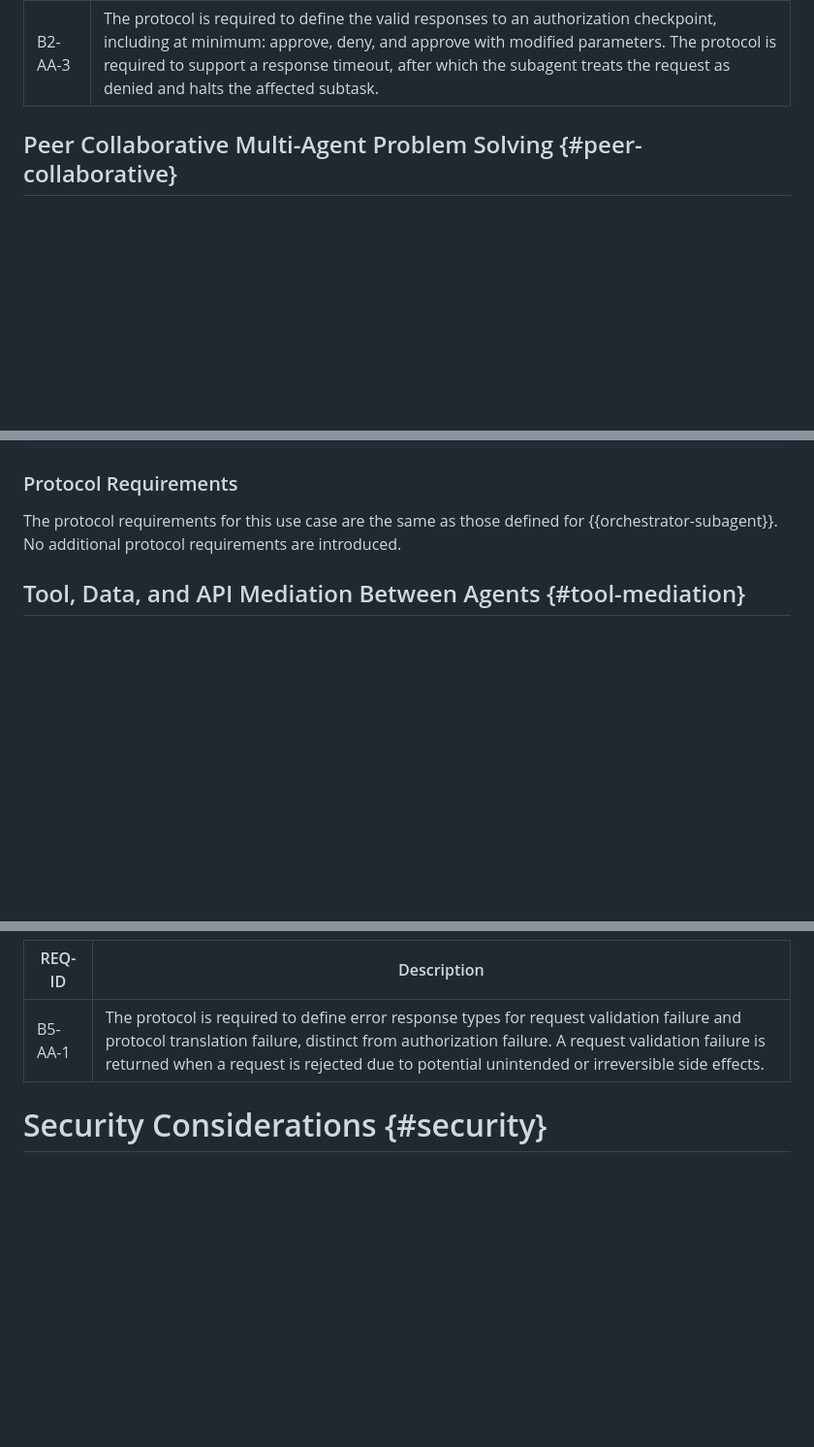
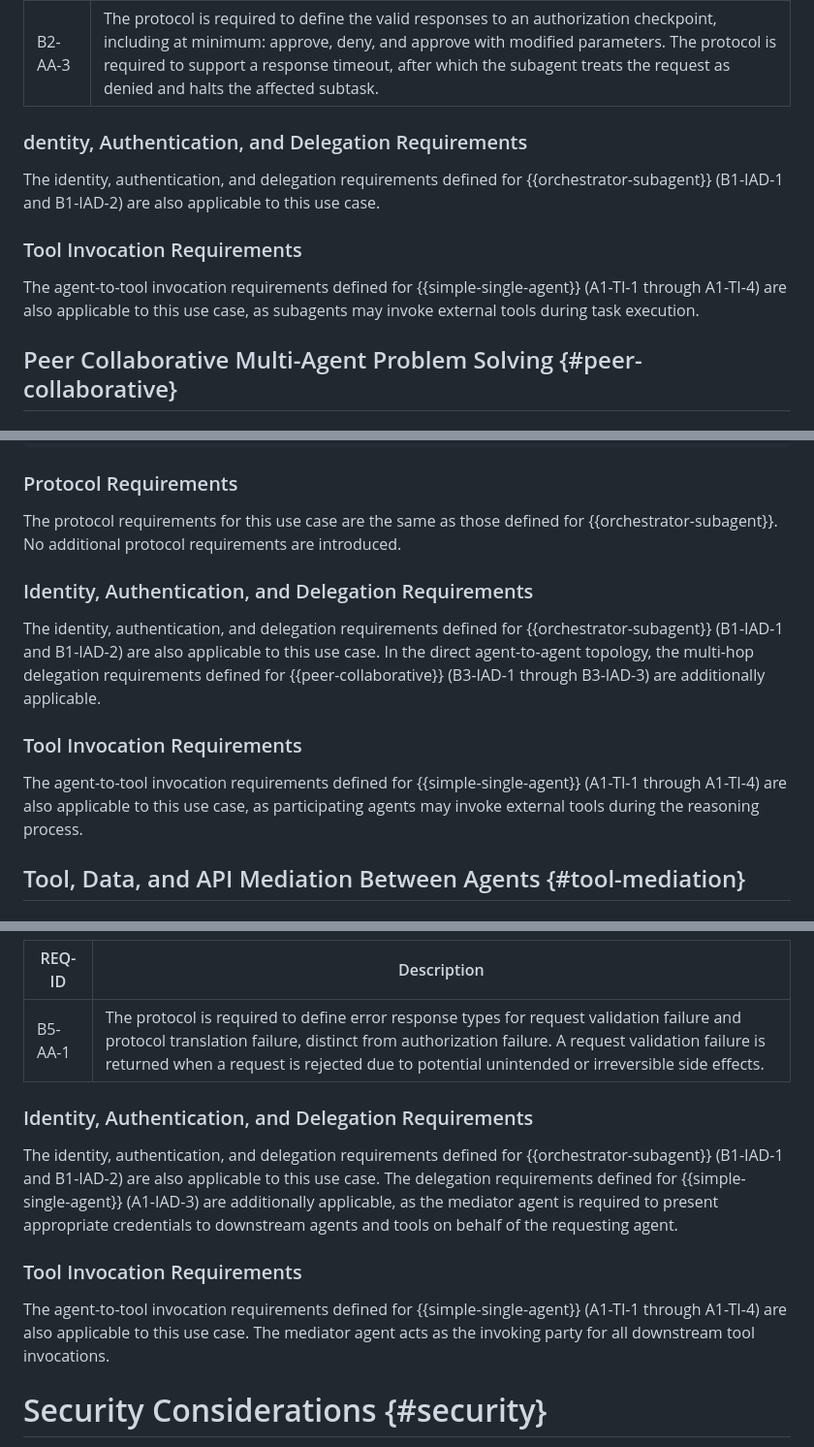
Before and after one commit to hoodchris/agentic-ai-ucreq2, a Markdown page: draft-agentic-ai-usecases-requirements.md, 3 parts joined by grey strips. Shown at 97% size. Drawn GitHub-style; blank space fills up the shorter version.

Commit message:
Address comments from Zahed

```diff
--- a/draft-agentic-ai-usecases-requirements.md
+++ b/draft-agentic-ai-usecases-requirements.md
@@ -342,6 +346,14 @@ defined in [A2A].
 | B2-AA-1  | The protocol is required to support agent-initiated progress notifications to the delegating agent during task execution. |
 | B2-AA-2  | The protocol is required to define an authorization checkpoint message by which a subagent pauses task execution and requests explicit authorization from the orchestrator before proceeding. The message is required to include sufficient context for the authorizing party to make an informed decision, including the action to be taken and its potential consequences. |
 | B2-AA-3  | The protocol is required to define the valid responses to an authorization checkpoint, including at minimum: approve, deny, and approve with modified parameters. The protocol is required to support a response timeout, after which the subagent treats the request as denied and halts the affected subtask. |
+
+### dentity, Authentication, and Delegation Requirements
+
+The identity, authentication, and delegation requirements defined for {{orchestrator-subagent}} (B1-IAD-1 and B1-IAD-2) are also applicable to this use case.
+
+### Tool Invocation Requirements
+
+The agent-to-tool invocation requirements defined for {{simple-single-agent}} (A1-TI-1 through A1-TI-4) are also applicable to this use case, as subagents may invoke external tools during task execution.
 
 ## Peer Collaborative Multi-Agent Problem Solving {#peer-collaborative}
 
@@ -459,6 +475,14 @@ The direct agent-to-agent topology:
 The protocol requirements for this use case are the same as those
 defined for {{orchestrator-subagent}}. No additional protocol
 requirements are introduced.
+
+### Identity, Authentication, and Delegation Requirements
+
+The identity, authentication, and delegation requirements defined for {{orchestrator-subagent}} (B1-IAD-1 and B1-IAD-2) are also applicable to this use case. In the direct agent-to-agent topology, the multi-hop delegation requirements defined for {{peer-collaborative}} (B3-IAD-1 through B3-IAD-3) are additionally applicable.
+
+### Tool Invocation Requirements
+
+The agent-to-tool invocation requirements defined for {{simple-single-agent}} (A1-TI-1 through A1-TI-4) are also applicable to this use case, as participating agents may invoke external tools during the reasoning process.
 
 ## Tool, Data, and API Mediation Between Agents {#tool-mediation}
 
@@ -518,6 +542,14 @@ v       v       v
 |----------|-------------|
 | B5-AA-1  | The protocol is required to define error response types for request validation failure and protocol translation failure, distinct from authorization failure. A request validation failure is returned when a request is rejected due to potential unintended or irreversible side effects. |
 
+### Identity, Authentication, and Delegation Requirements
+
+The identity, authentication, and delegation requirements defined for {{orchestrator-subagent}} (B1-IAD-1 and B1-IAD-2) are also applicable to this use case. The delegation requirements defined for {{simple-single-agent}} (A1-IAD-3) are additionally applicable, as the mediator agent is required to present appropriate credentials to downstream agents and tools on behalf of the requesting agent.
+
+### Tool Invocation Requirements
+
+The agent-to-tool invocation requirements defined for {{simple-single-agent}} (A1-TI-1 through A1-TI-4) are also applicable to this use case. The mediator agent acts as the invoking party for all downstream tool invocations.
+
 # Security Considerations {#security}
 
 Security considerations are addressed throughout this document via
```
Also changed, not shown: other parts of draft-agentic-ai-usecases-requirements.md (+8 -0 lines).
